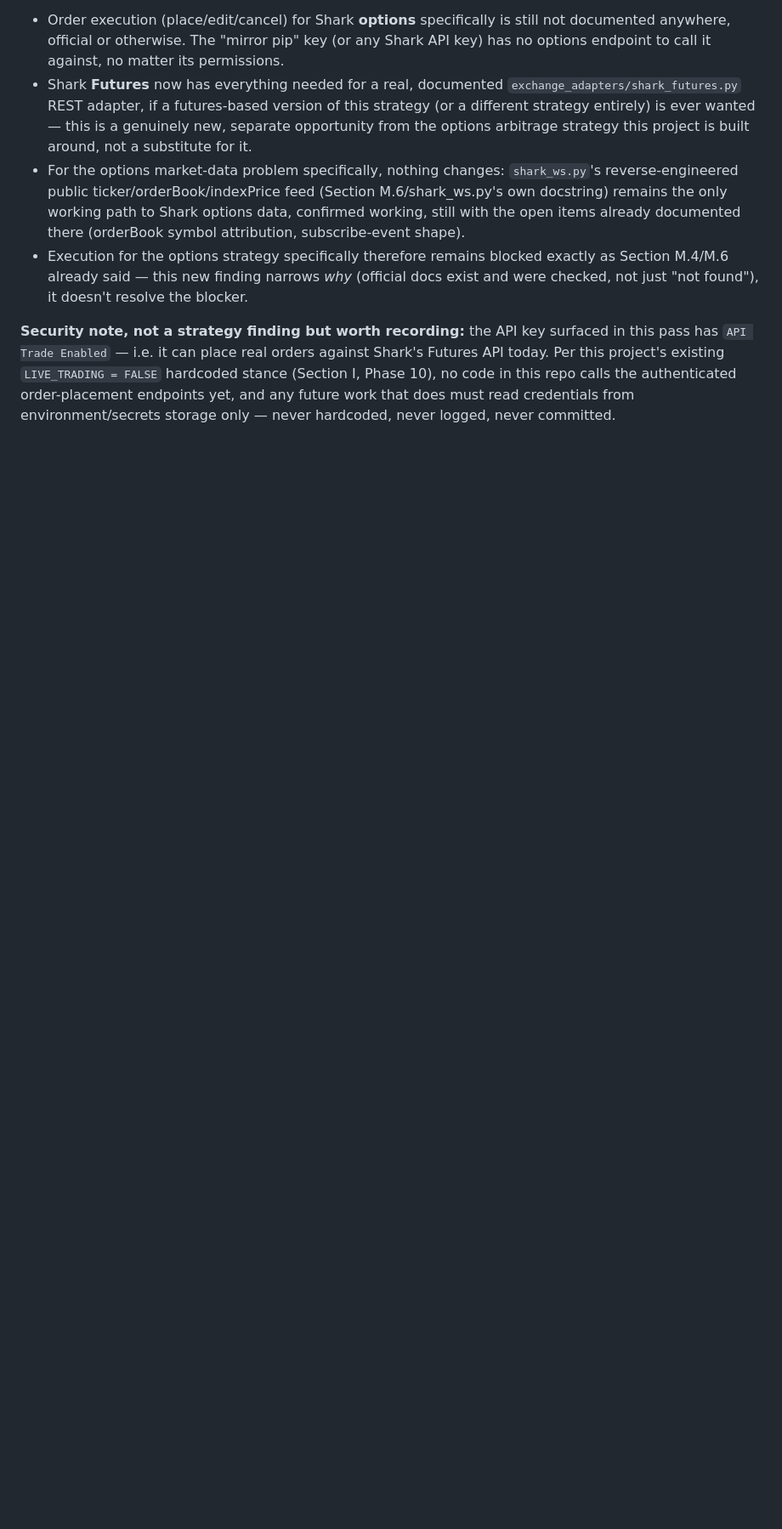
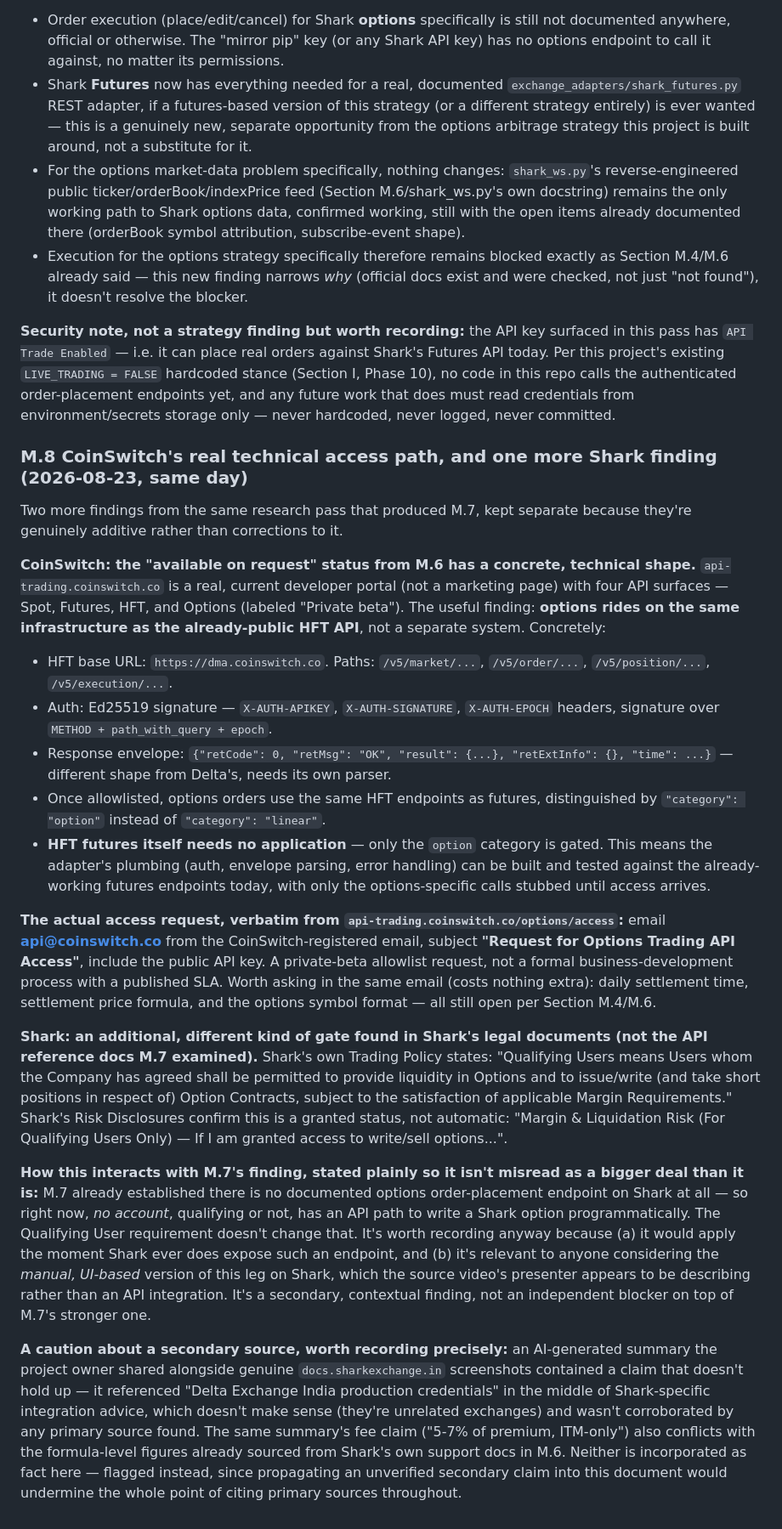
Before and after one commit to nikunjweb1/options-arbitrage-, a Markdown page: docs/architecture.md, the part around one of its changes. Shown at 85% size. Drawn GitHub-style; blank space fills up the shorter version.

Commit message:
Add Section M.8: CoinSwitch technical access path + Shark Qualifying User finding
Surgical addition on top of the current M.7 (Shark REST confirmed Futures-only)
rather than a full rewrite, to avoid clobbering that finding:

1. CoinSwitch's real developer portal (api-trading.coinswitch.co) -- base URL,
   Ed25519 auth scheme, response envelope, and the exact one-email
   access-request process (api@coinswitch.co, subject "Request for Options
   Trading API Access"). Options rides on the same already-public HFT
   infrastructure as futures, so the adapter's plumbing is buildable today
   against the working futures endpoints, with only options-specific calls
   stubbed until access arrives.

2. Verified the project owner's docs.sharkexchange.in screenshots are genuine
   (independent search confirmed verbatim-matching content), which led to a
   finding in Shark's *legal* Trading Policy (not the API reference M.7
   examined): writing/shorting options requires "Qualifying User" status,
   granted at the company's discretion. Explicitly reasoned through how this
   interacts with M.7's stronger finding (no options order endpoint exists at
   all) so it isn't misread as a bigger blocker than it is -- it's a
   secondary, contextual finding for if/when Shark exposes such an endpoint,
   not an independent blocker on top of M.7's.

3. Flagged and did NOT incorporate two claims from a secondary AI-generated
   summary shared alongside the real screenshots: a nonsensical "Delta India
   credentials" reference in Shark-specific advice, and a fee percentage
   that conflicts with the formula-level figures already sourced from
   Shark's own support docs in M.6. Neither corroborated by independent
   search.

Also updated the top revision note to point to M.8.

```diff
--- a/docs/architecture.md
+++ b/docs/architecture.md
@@ -724,3 +728,61 @@ orders against Shark's Futures API today. Per this project's existing
 this repo calls the authenticated order-placement endpoints yet, and any
 future work that does must read credentials from environment/secrets
 storage only — never hardcoded, never logged, never committed.
+
+### M.8 CoinSwitch's real technical access path, and one more Shark finding (2026-08-23, same day)
+
+Two more findings from the same research pass that produced M.7, kept separate because they're
+genuinely additive rather than corrections to it.
+
+**CoinSwitch: the "available on request" status from M.6 has a concrete, technical shape.**
+`api-trading.coinswitch.co` is a real, current developer portal (not a marketing page) with
+four API surfaces — Spot, Futures, HFT, and Options (labeled "Private beta"). The useful
+finding: **options rides on the same infrastructure as the already-public HFT API**, not a
+separate system. Concretely:
+- HFT base URL: `https://dma.coinswitch.co`. Paths: `/v5/market/...`, `/v5/order/...`,
+  `/v5/position/...`, `/v5/execution/...`.
+- Auth: Ed25519 signature — `X-AUTH-APIKEY`, `X-AUTH-SIGNATURE`, `X-AUTH-EPOCH` headers,
+  signature over `METHOD + path_with_query + epoch`.
+- Response envelope: `{"retCode": 0, "retMsg": "OK", "result": {...}, "retExtInfo": {}, "time": ...}`
+  — different shape from Delta's, needs its own parser.
+- Once allowlisted, options orders use the same HFT endpoints as futures, distinguished by
+  `"category": "option"` instead of `"category": "linear"`.
+- **HFT futures itself needs no application** — only the `option` category is gated. This
+  means the adapter's plumbing (auth, envelope parsing, error handling) can be built and
+  tested against the already-working futures endpoints today, with only the options-specific
+  calls stubbed until access arrives.
+
+**The actual access request, verbatim from `api-trading.coinswitch.co/options/access`:**
+email **api@coinswitch.co** from the CoinSwitch-registered email, subject **"Request for
+Options Trading API Access"**, include the public API key. A private-beta allowlist request,
+not a formal business-development process with a published SLA. Worth asking in the same
+email (costs nothing extra): daily settlement time, settlement price formula, and the options
+symbol format — all still open per Section M.4/M.6.
+
+**Shark: an additional, different kind of gate found in Shark's legal documents (not the API
+reference docs M.7 examined).** Shark's own Trading Policy states: "Qualifying Users means
+Users whom the Company has agreed shall be permitted to provide liquidity in Options and to
+issue/write (and take short positions in respect of) Option Contracts, subject to the
+satisfaction of applicable Margin Requirements." Shark's Risk Disclosures confirm this is a
+granted status, not automatic: "Margin & Liquidation Risk (For Qualifying Users Only) — If I
+am granted access to write/sell options...".
+
+**How this interacts with M.7's finding, stated plainly so it isn't misread as a bigger deal
+than it is:** M.7 already established there is no documented options order-placement endpoint
+on Shark at all — so right now, *no account*, qualifying or not, has an API path to write a
+Shark option programmatically. The Qualifying User requirement doesn't change that. It's worth
+recording anyway because (a) it would apply the moment Shark ever does expose such an
+endpoint, and (b) it's relevant to anyone considering the *manual, UI-based* version of this
+leg on Shark, which the source video's presenter appears to be describing rather than an API
+integration. It's a secondary, contextual finding, not an independent blocker on top of M.7's
+stronger one.
+
+**A caution about a secondary source, worth recording precisely:** an AI-generated summary the
+project owner shared alongside genuine `docs.sharkexchange.in` screenshots contained a claim
+that doesn't hold up — it referenced "Delta Exchange India production credentials" in the
+middle of Shark-specific integration advice, which doesn't make sense (they're unrelated
+exchanges) and wasn't corroborated by any primary source found. The same summary's fee claim
+("5-7% of premium, ITM-only") also conflicts with the formula-level figures already sourced
+from Shark's own support docs in M.6. Neither is incorporated as fact here — flagged instead,
+since propagating an unverified secondary claim into this document would undermine the whole
+point of citing primary sources throughout.
```
Also changed, not shown: other parts of docs/architecture.md (+5 -1 lines).
